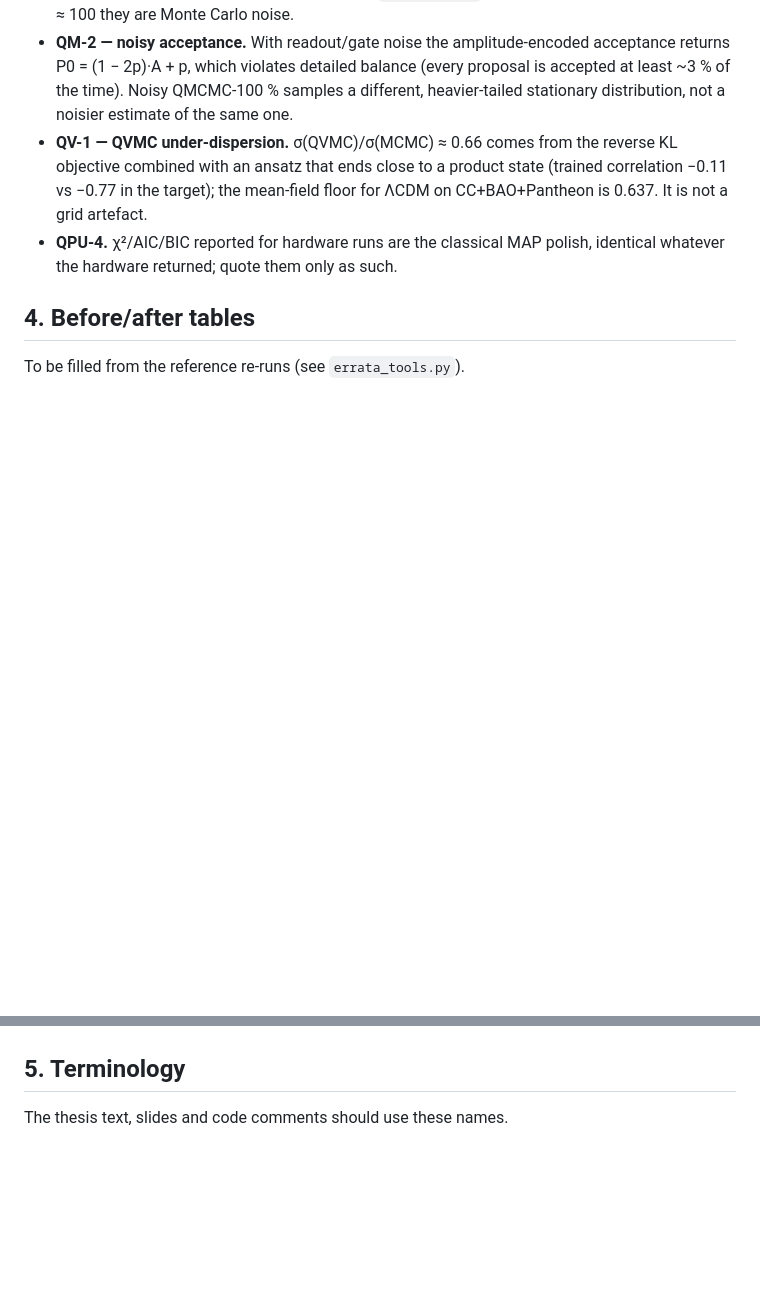
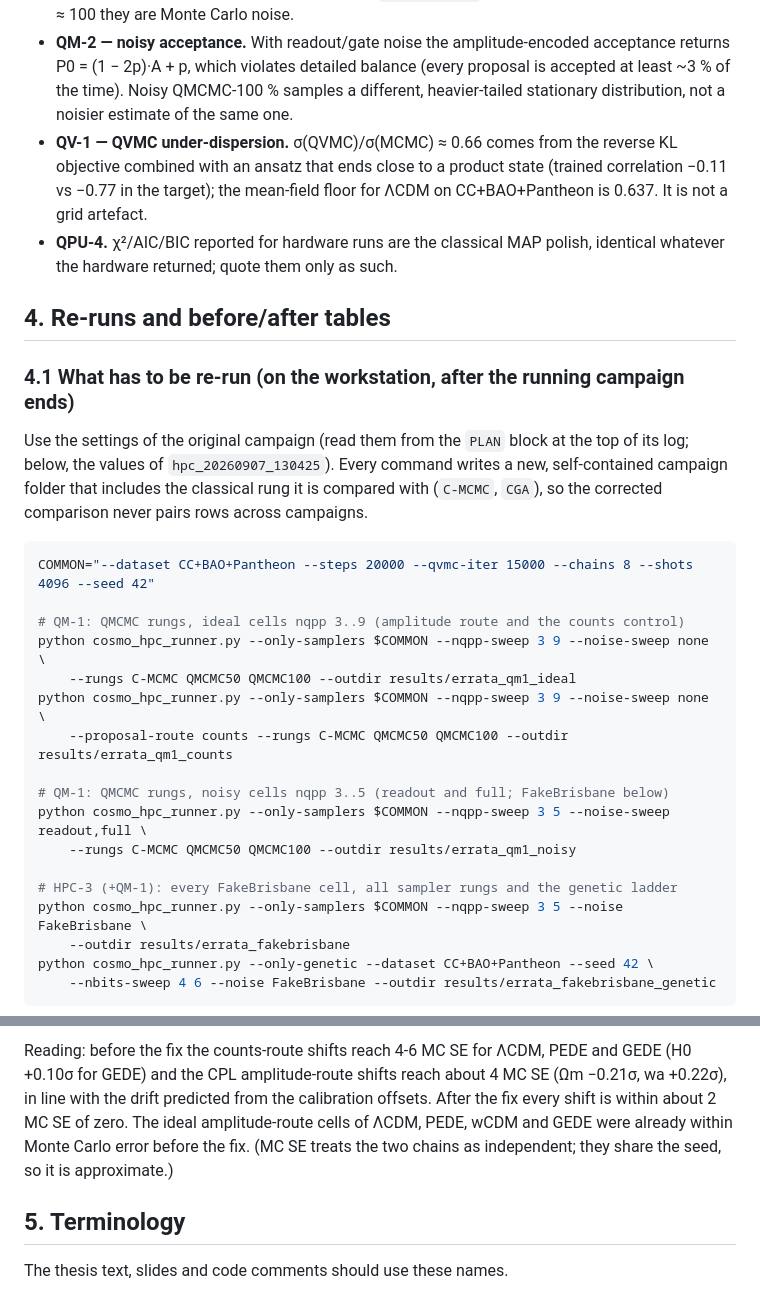
Before and after one commit to AndrewGari05/Quantum-Algorithms-Cosmology, a Markdown page: ERRATA.md, 2 parts joined by grey strips. Rendered like a GitHub page; blank space fills up the shorter version.

````diff
--- a/ERRATA.md
+++ b/ERRATA.md
@@ -68,6 +70,33 @@ changes numbers that were already computed.
 * **QPU-4.** χ²/AIC/BIC reported for hardware runs are the classical MAP
   polish, identical whatever the hardware returned; quote them only as such.
 
-## 4. Before/after tables
+## 4. Re-runs and before/after tables
 
-To be filled from the reference re-runs (see `errata_tools.py`).
+### 4.1 What has to be re-run (on the workstation, after the running campaign ends)
+
+Use the settings of the original campaign (read them from the `PLAN` block at
+the top of its log; below, the values of `hpc_20260907_130425`). Every
+command writes a new, self-contained campaign folder that includes the
+classical rung it is compared with (`C-MCMC`, `CGA`), so the corrected
+comparison never pairs rows across campaigns.
+
+```bash
+COMMON="--dataset CC+BAO+Pantheon --steps 20000 --qvmc-iter 15000 --chains 8 --shots 4096 --seed 42"
+
+# QM-1: QMCMC rungs, ideal cells nqpp 3..9 (amplitude route and the counts control)
+python cosmo_hpc_runner.py --only-samplers $COMMON --nqpp-sweep 3 9 --noise-sweep none \
+    --rungs C-MCMC QMCMC50 QMCMC100 --outdir results/errata_qm1_ideal
+python cosmo_hpc_runner.py --only-samplers $COMMON --nqpp-sweep 3 9 --noise-sweep none \
+    --proposal-route counts --rungs C-MCMC QMCMC50 QMCMC100 --outdir results/errata_qm1_counts
+
+# QM-1: QMCMC rungs, noisy cells nqpp 3..5 (readout and full; FakeBrisbane below)
+python cosmo_hpc_runner.py --only-samplers $COMMON --nqpp-sweep 3 5 --noise-sweep readout,full \
+    --rungs C-MCMC QMCMC50 QMCMC100 --outdir results/errata_qm1_noisy
+
+# HPC-3 (+QM-1): every FakeBrisbane cell, all sampler rungs and the genetic ladder
+python cosmo_hpc_runner.py --only-samplers $COMMON --nqpp-sweep 3 5 --noise FakeBrisbane \
+    --outdir results/errata_fakebrisbane
+python cosmo_hpc_runner.py --only-genetic --dataset CC+BAO+Pantheon --seed 42 \
+    --nbits-sweep 4 6 --noise FakeBrisbane --outdir results/errata_fakebrisbane_genetic
+```
+
@@ -74,3 +150,10 @@ To be filled from the reference re-runs (see `errata_tools.py`).
+Reading: before the fix the counts-route shifts reach 4-6 MC SE for ΛCDM,
+PEDE and GEDE (H0 +0.10σ for GEDE) and the CPL amplitude-route shifts reach
+about 4 MC SE (Ωm −0.21σ, wa +0.22σ), in line with the drift predicted from
+the calibration offsets. After the fix every shift is within about 2 MC SE of
+zero. The ideal amplitude-route cells of ΛCDM, PEDE, wCDM and GEDE were
+already within Monte Carlo error before the fix. (MC SE treats the two chains
+as independent; they share the seed, so it is approximate.)
 
 ## 5. Terminology
 
````
Also changed, not shown: other parts of ERRATA.md (+54 -5 lines), README.md (+12 -6 lines), docs/reproducing-the-thesis.md (+8 -27 lines), docs/figures/qm1_stationarity.png, 12 other files.
